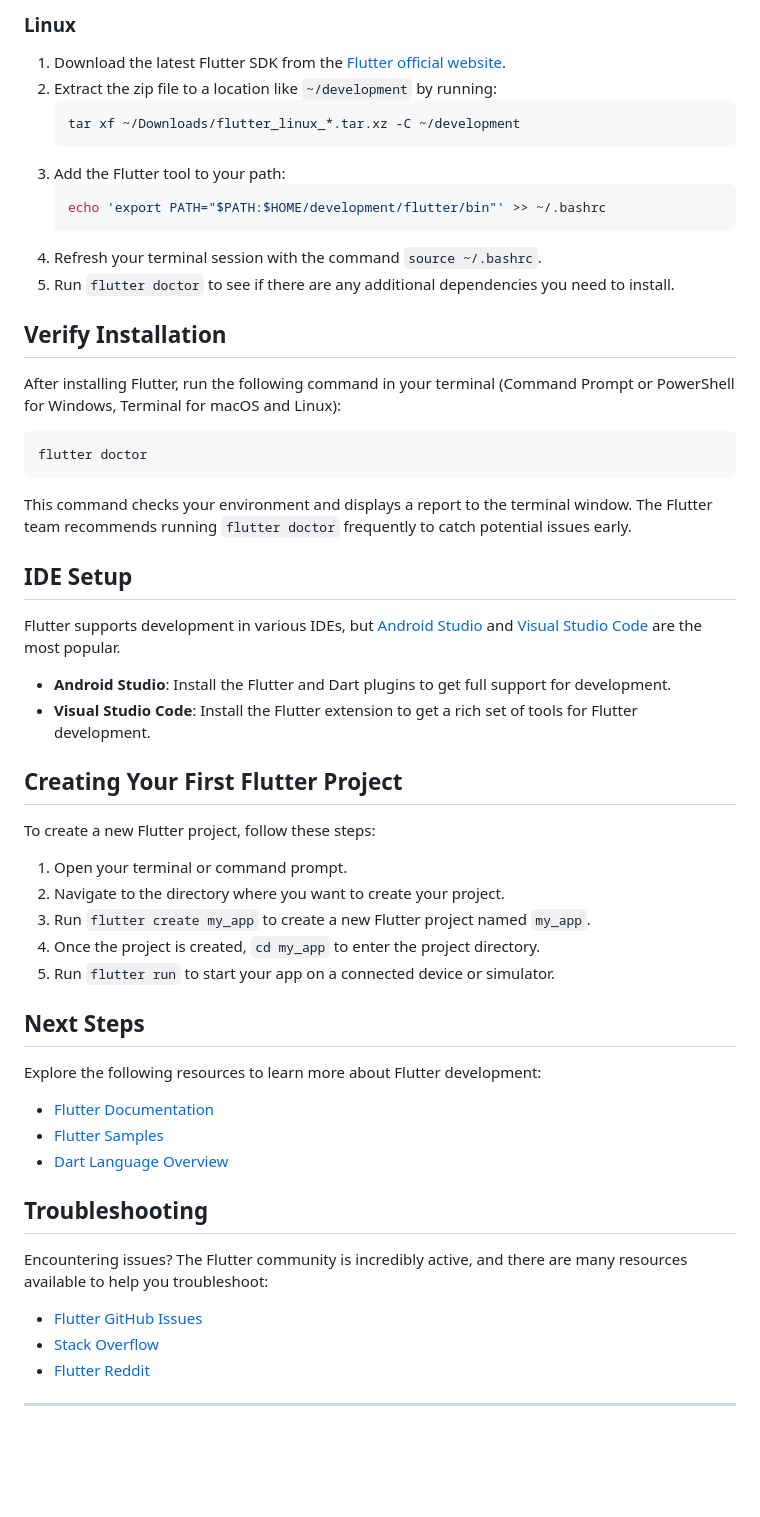
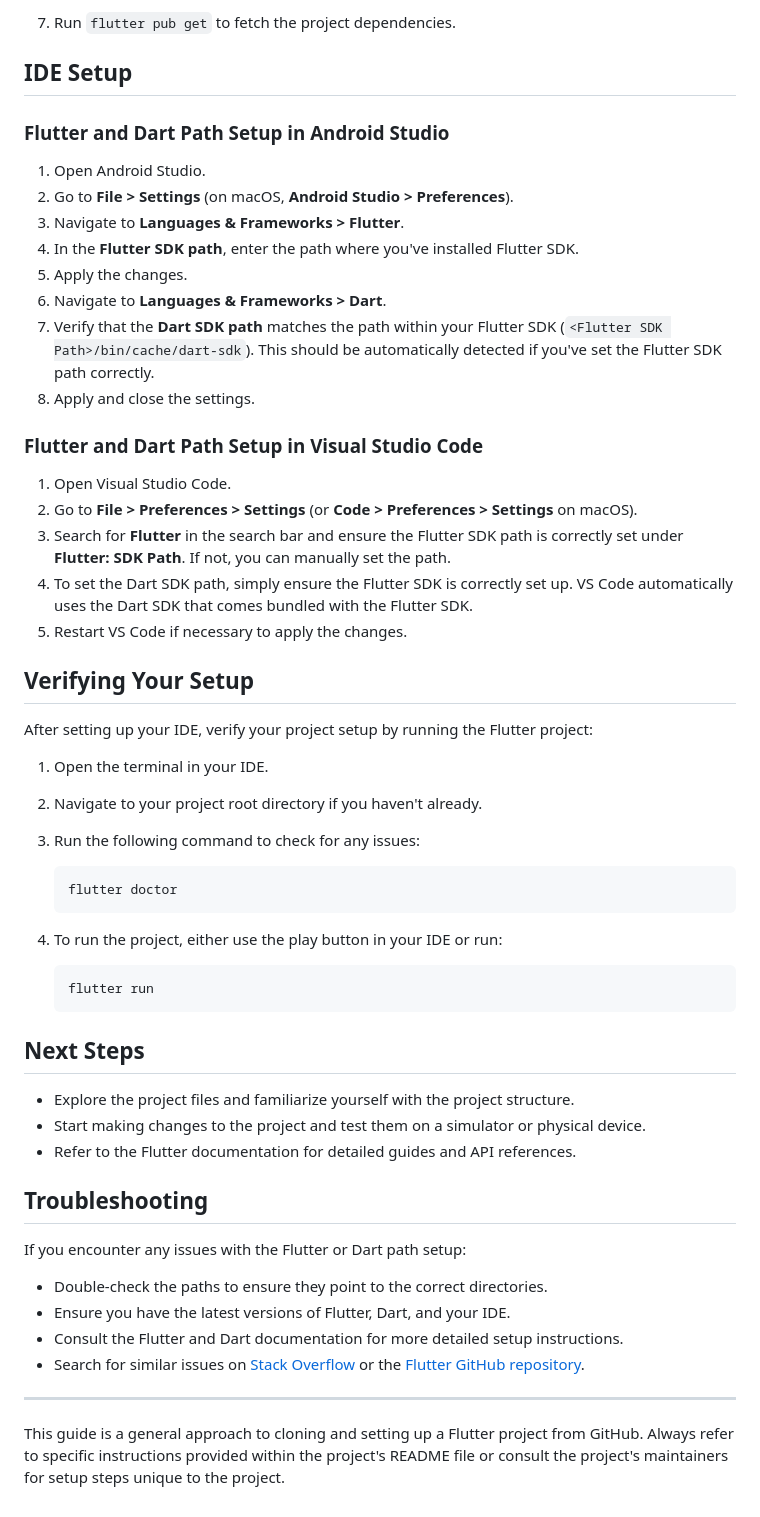
Before and after one commit to learnwithaustin/mealplanner, a Markdown page: README.md, the part around the change printed below. Rendered like a GitHub page; blank space fills up the shorter version.

````diff
--- a/README.md
+++ b/README.md
@@ -50,59 +41,60 @@ Before you begin, ensure you have the following:
 
-### Linux
-
-1. Download the latest Flutter SDK from the [Flutter official website](https://flutter.dev/docs/get-started/install/linux).
-2. Extract the zip file to a location like `~/development` by running:
-   ```sh
-   tar xf ~/Downloads/flutter_linux_*.tar.xz -C ~/development
-   ```
-3. Add the Flutter tool to your path:
-   ```sh
-   echo 'export PATH="$PATH:$HOME/development/flutter/bin"' >> ~/.bashrc
-   ```
-4. Refresh your terminal session with the command `source ~/.bashrc`.
-5. Run `flutter doctor` to see if there are any additional dependencies you need to install.
-
-## Verify Installation
-
-After installing Flutter, run the following command in your terminal (Command Prompt or PowerShell for Windows, Terminal for macOS and Linux):
-
-```sh
-flutter doctor
-```
-
-This command checks your environment and displays a report to the terminal window. The Flutter team recommends running `flutter doctor` frequently to catch potential issues early.
+7. Run `flutter pub get` to fetch the project dependencies.
 
 ## IDE Setup
 
-Flutter supports development in various IDEs, but [Android Studio](https://developer.android.com/studio) and [Visual Studio Code](https://code.visualstudio.com/) are the most popular.
+### Flutter and Dart Path Setup in Android Studio
 
-- **Android Studio**: Install the Flutter and Dart plugins to get full support for development.
-- **Visual Studio Code**: Install the Flutter extension to get a rich set of tools for Flutter development.
+1. Open Android Studio.
+2. Go to **File > Settings** (on macOS, **Android Studio > Preferences**).
+3. Navigate to **Languages & Frameworks > Flutter**.
+4. In the **Flutter SDK path**, enter the path where you've installed Flutter SDK.
+5. Apply the changes.
+6. Navigate to **Languages & Frameworks > Dart**.
+7. Verify that the **Dart SDK path** matches the path within your Flutter SDK (`<Flutter SDK Path>/bin/cache/dart-sdk`). This should be automatically detected if you've set the Flutter SDK path correctly.
+8. Apply and close the settings.
 
-## Creating Your First Flutter Project
+### Flutter and Dart Path Setup in Visual Studio Code
 
-To create a new Flutter project, follow these steps:
+1. Open Visual Studio Code.
+2. Go to **File > Preferences > Settings** (or **Code > Preferences > Settings** on macOS).
+3. Search for **Flutter** in the search bar and ensure the Flutter SDK path is correctly set under **Flutter: SDK Path**. If not, you can manually set the path.
+4. To set the Dart SDK path, simply ensure the Flutter SDK is correctly set up. VS Code automatically uses the Dart SDK that comes bundled with the Flutter SDK.
+5. Restart VS Code if necessary to apply the changes.
 
-1. Open your terminal or command prompt.
-2. Navigate to the directory where you want to create your project.
-3. Run `flutter create my_app` to create a new Flutter project named `my_app`.
-4. Once the project is created, `cd my_app` to enter the project directory.
-5. Run `flutter run` to start your app on a connected device or simulator.
+## Verifying Your Setup
+
+After setting up your IDE, verify your project setup by running the Flutter project:
+
+1. Open the terminal in your IDE.
+2. Navigate to your project root directory if you haven't already.
+3. Run the following command to check for any issues:
+
+   ```bash
+   flutter doctor
+   ```
+
+4. To run the project, either use the play button in your IDE or run:
+
+   ```bash
+   flutter run
+   ```
 
 ## Next Steps
 
-Explore the following resources to learn more about Flutter development:
-
-- [Flutter Documentation](https://flutter.dev/docs)
-- [Flutter Samples](https://flutter.dev/docs/cookbook)
-- [Dart Language Overview](https://dart.dev/guides/language)
+- Explore the project files and familiarize yourself with the project structure.
+- Start making changes to the project and test them on a simulator or physical device.
+- Refer to the Flutter documentation for detailed guides and API references.
 
 ## Troubleshooting
 
-Encountering issues? The Flutter community is incredibly active, and there are many resources available to help you troubleshoot:
+If you encounter any issues with the Flutter or Dart path setup:
 
-- [Flutter GitHub Issues](https://github.com/flutter/flutter/issues)
-- [Stack Overflow](https://stackoverflow.com/questions/tagged/flutter)
-- [Flutter Reddit](https://www.reddit.com/r/FlutterDev/)
+- Double-check the paths to ensure they point to the correct directories.
+- Ensure you have the latest versions of Flutter, Dart, and your IDE.
+- Consult the Flutter and Dart documentation for more detailed setup instructions.
+- Search for similar issues on [Stack Overflow](https://stackoverflow.com/questions/tagged/flutter) or the [Flutter GitHub repository](https://github.com/flutter/flutter/issues).
 
 ---
+
+This guide is a general approach to cloning and setting up a Flutter project from GitHub. Always refer to specific instructions provided within the project's README file or consult the project's maintainers for setup steps unique to the project.
````
Also changed, not shown: other parts of README.md (+21 -30 lines).
